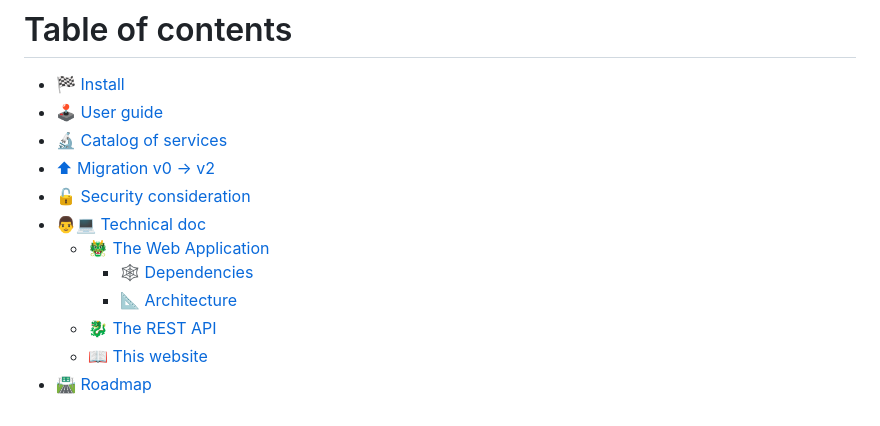
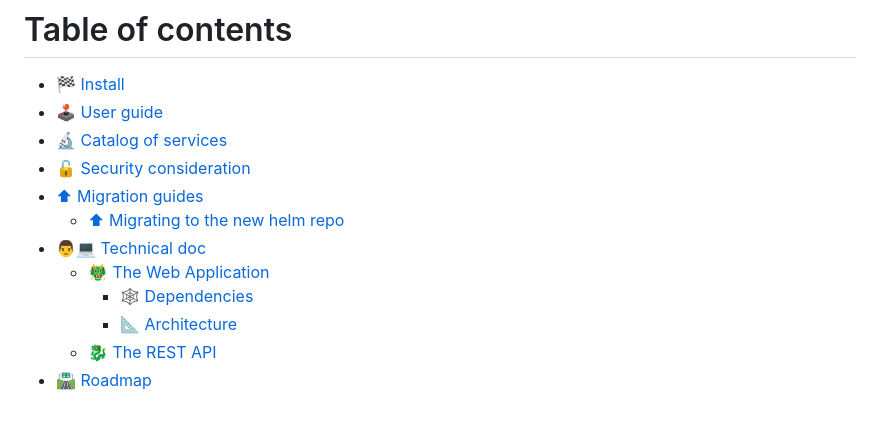
Before and after one commit to InseeFrLab/docs.onyxia.sh, a Markdown page: SUMMARY.md, the part around the change. GitHub-like rendering.

```diff
--- a/SUMMARY.md
+++ b/SUMMARY.md
@@ -3,12 +3,12 @@
 * [🏁 Install](README.md)
 * [🕹 User guide](user-guide.md)
 * [🔬 Catalog of services](contributing/catalog-of-services.md)
-* [⬆ Migration v0 -> v2](migration.md)
 * [🔓 Security consideration](security-consideration.md)
+* [⬆ Migration guides](migration-guides/README.md)
+  * [⬆ Migrating to the new helm repo](migration-guides/migrating-to-the-new-helm-repo.md)
 * [👨💻 Technical doc](contributing/README.md)
   * [🐲 The Web Application](contributing/onyxia/README.md)
     * [🕸 Dependencies](contributing/onyxia/dependencies.md)
     * [📐 Architecture](contributing/onyxia/architecture.md)
   * [🐉 The REST API](contributing/onyxia-api.md)
-  * [📖 This website](contributing/this-website.md)
 * [🛣 Roadmap](roadmap.md)
```
Also changed, not shown: README.md (+12 -6 lines), contributing/this-website.md (deleted, +0 -13 lines), migration-guides/README.md (added, +1 -0 lines), migration-guides/migrating-to-the-new-helm-repo.md (added, +85 -0 lines), migration.md (deleted, +0 -56 lines), .gitbook/assets/image (12).png (added).
